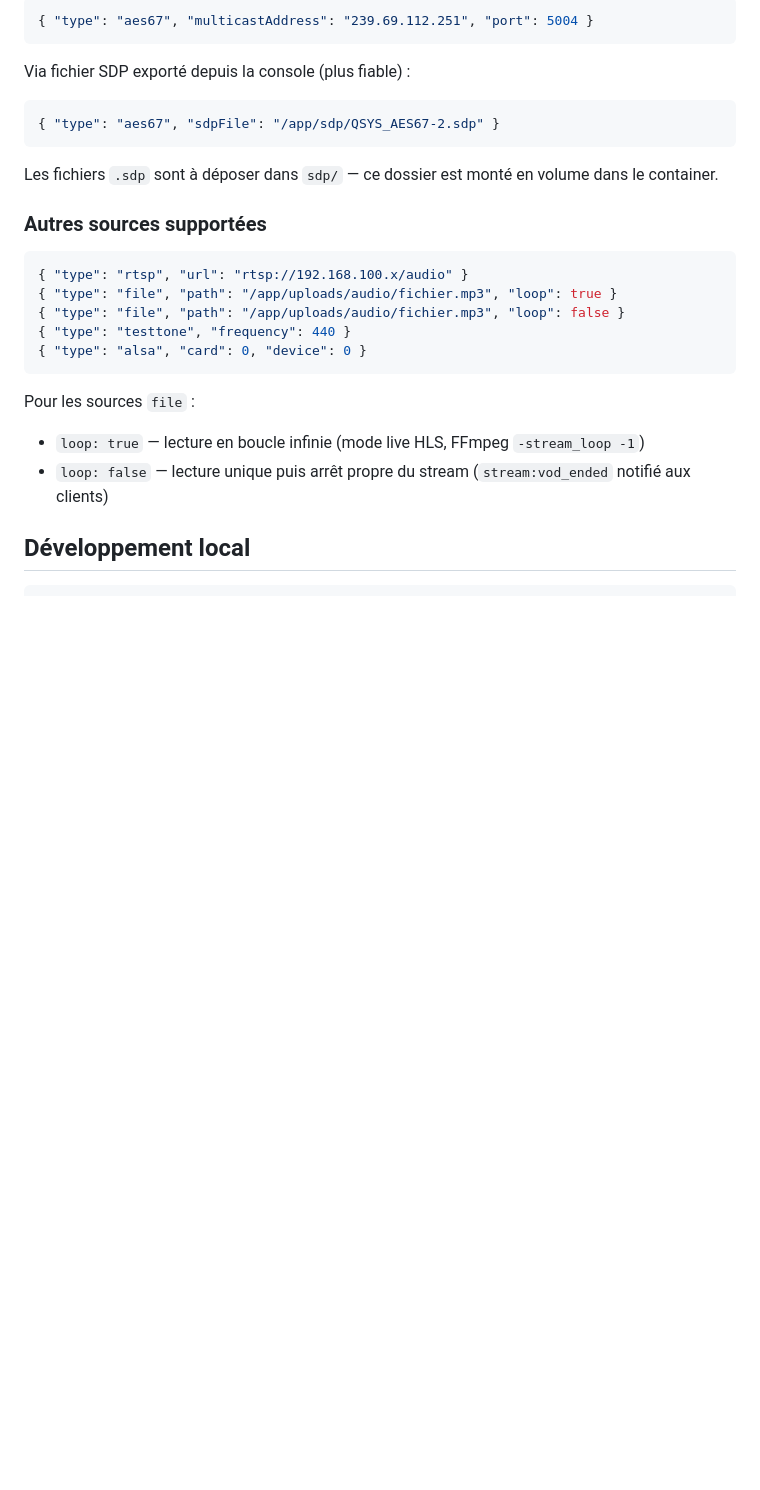
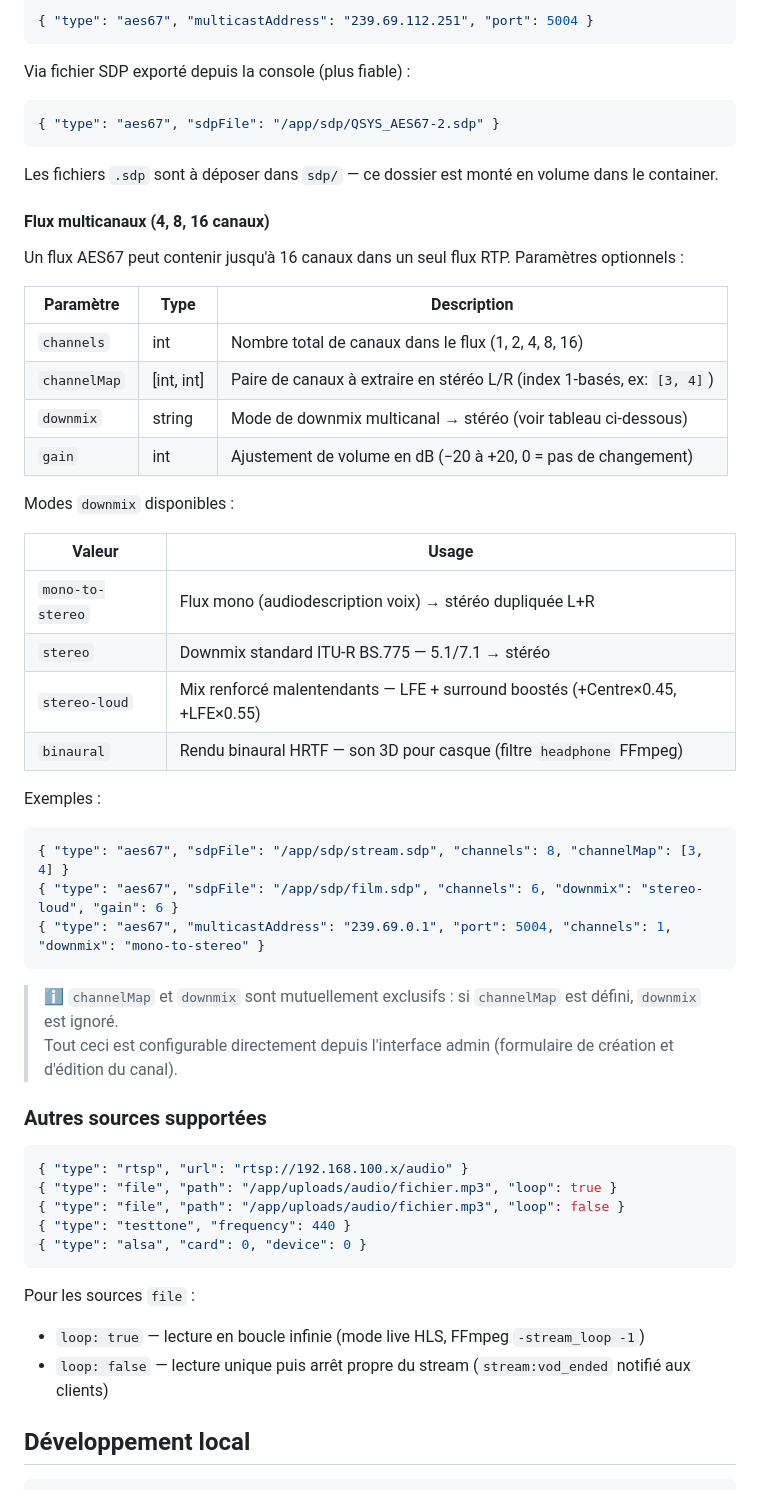
Before and after one commit to dewiweb/audio-accessibility-system, a Markdown page: README.md, the part around the change. GitHub-like rendering; blank space fills up the shorter version.

Commit message:
docs: AES67 multicanal — channelMap, downmix, gain documentés avec exemples

````diff
--- a/README.md
+++ b/README.md
@@ -106,6 +106,37 @@ Via fichier SDP exporté depuis la console (plus fiable) :
 ```
 
 Les fichiers `.sdp` sont à déposer dans `sdp/` — ce dossier est monté en volume dans le container.
+
+#### Flux multicanaux (4, 8, 16 canaux)
+
+Un flux AES67 peut contenir jusqu'à 16 canaux dans un seul flux RTP. Paramètres optionnels :
+
+| Paramètre | Type | Description |
+|-----------|------|-------------|
+| `channels` | int | Nombre total de canaux dans le flux (1, 2, 4, 8, 16) |
+| `channelMap` | [int, int] | Paire de canaux à extraire en stéréo L/R (index 1-basés, ex: `[3, 4]`) |
+| `downmix` | string | Mode de downmix multicanal → stéréo (voir tableau ci-dessous) |
+| `gain` | int | Ajustement de volume en dB (−20 à +20, 0 = pas de changement) |
+
+Modes `downmix` disponibles :
+
+| Valeur | Usage |
+|--------|-------|
+| `mono-to-stereo` | Flux mono (audiodescription voix) → stéréo dupliquée L+R |
+| `stereo` | Downmix standard ITU-R BS.775 — 5.1/7.1 → stéréo |
+| `stereo-loud` | Mix renforcé malentendants — LFE + surround boostés (+Centre×0.45, +LFE×0.55) |
+| `binaural` | Rendu binaural HRTF — son 3D pour casque (filtre `headphone` FFmpeg) |
+
+Exemples :
+
+```json
+{ "type": "aes67", "sdpFile": "/app/sdp/stream.sdp", "channels": 8, "channelMap": [3, 4] }
+{ "type": "aes67", "sdpFile": "/app/sdp/film.sdp", "channels": 6, "downmix": "stereo-loud", "gain": 6 }
+{ "type": "aes67", "multicastAddress": "239.69.0.1", "port": 5004, "channels": 1, "downmix": "mono-to-stereo" }
+```
+
+> ℹ️ `channelMap` et `downmix` sont mutuellement exclusifs : si `channelMap` est défini, `downmix` est ignoré.
+> Tout ceci est configurable directement depuis l'interface admin (formulaire de création et d'édition du canal).
 
 ### Autres sources supportées
 
````
